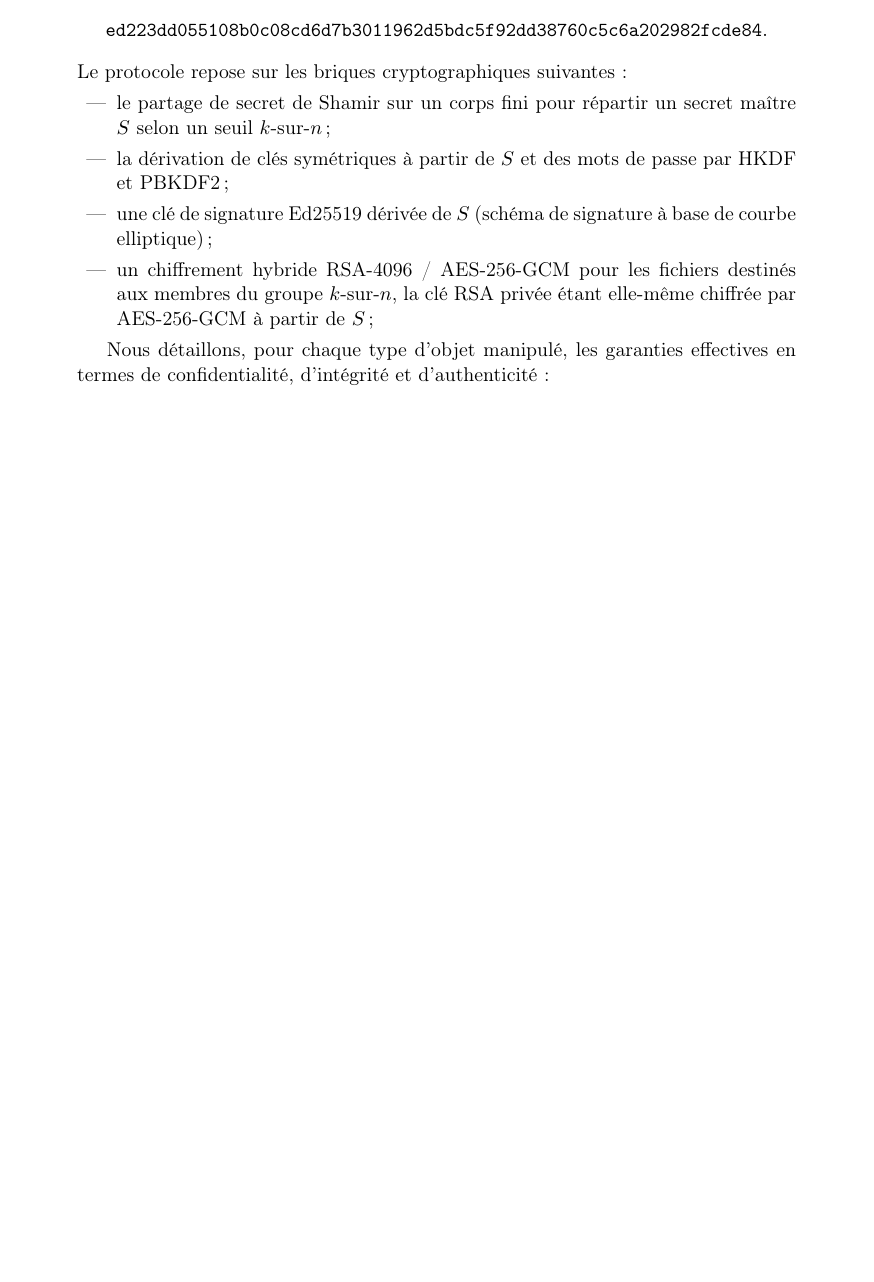
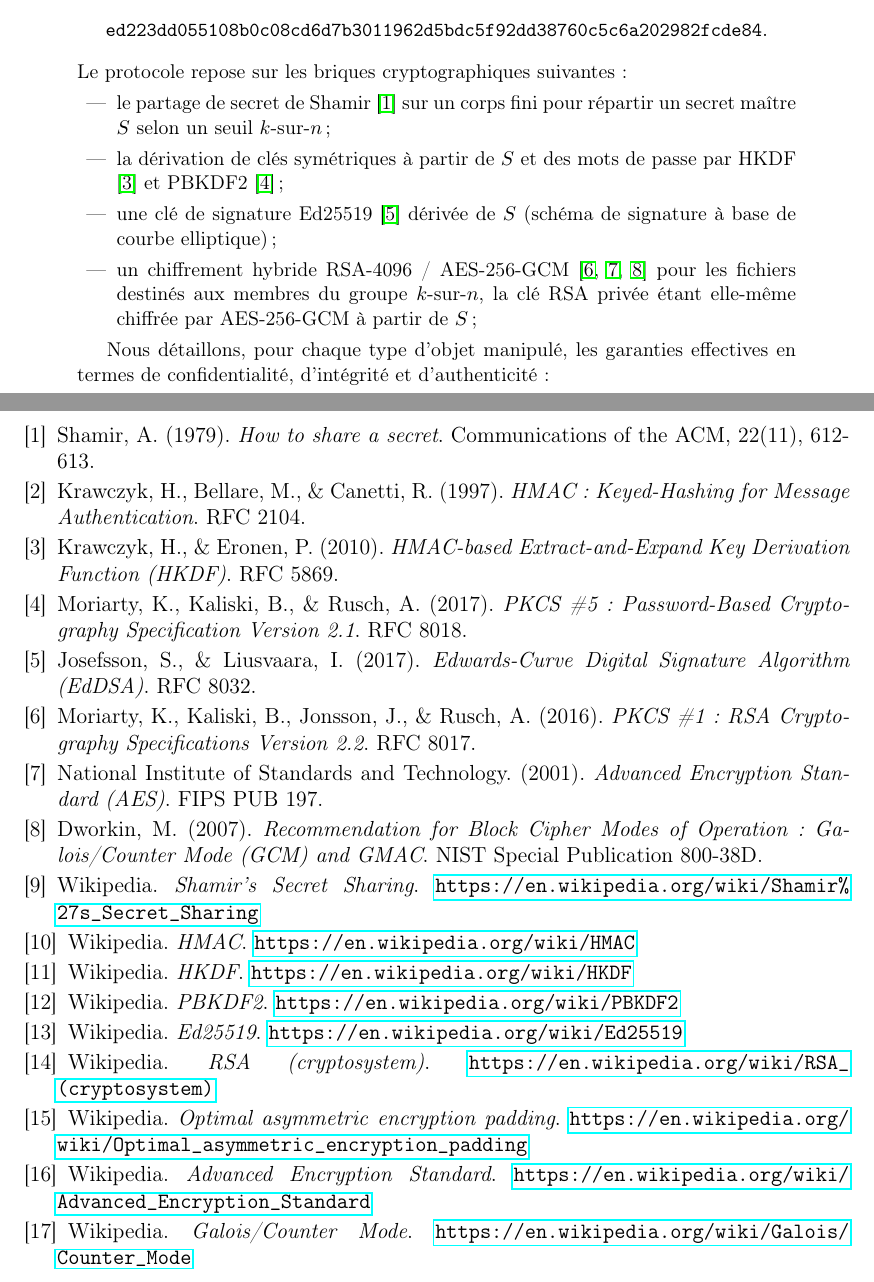
Before and after one commit to philipperackette/kofn-tails, a LaTeX paper (maths_kofn_tails.tex): part of page 1 of 32 before the commit and two parts of pages 1 and 33 of 33 after it, the two joined at a grey line, cut so that both start at the same text, the shorter picture padded with empty space. Compiled offline with pdfLaTeX.

Commit message:
Ajout de références

```diff
--- a/maths_kofn_tails.tex
+++ b/maths_kofn_tails.tex
@@ -22,6 +22,7 @@
 \usepackage{tikz}
 \usetikzlibrary{arrows.meta,positioning}
 \usepackage{hyperref}
+\usepackage{url}
 
 % Supprimer l'indentation de tous les paragraphes
 \setlength{\parindent}{0pt}
@@ -87,10 +87,10 @@ SHA-256 est
 \]
 Le protocole repose sur les briques cryptographiques suivantes :
 \begin{itemize}[leftmargin=2em]
-  \item le partage de secret de Shamir sur un corps fini pour répartir un secret maître $S$ selon un seuil $k$-sur-$n$ ;
-  \item la dérivation de clés symétriques à partir de $S$ et des mots de passe par HKDF et PBKDF2 ;
-  \item une clé de signature Ed25519 dérivée de $S$ (schéma de signature à base de courbe elliptique) ;
-  \item un chiffrement hybride RSA-4096 / AES-256-GCM pour les fichiers destinés aux membres du groupe $k$-sur-$n$, la clé RSA privée étant elle-même chiffrée par AES-256-GCM à partir de $S$ ;
+  \item le partage de secret de Shamir \cite{shamir1979share} sur un corps fini pour répartir un secret maître $S$ selon un seuil $k$-sur-$n$ ;
+  \item la dérivation de clés symétriques à partir de $S$ et des mots de passe par HKDF \cite{rfc5869} et PBKDF2 \cite{rfc8018} ;
+  \item une clé de signature Ed25519 \cite{rfc8032} dérivée de $S$ (schéma de signature à base de courbe elliptique) ;
+  \item un chiffrement hybride RSA-4096 / AES-256-GCM \cite{rfc8017, fips197, nist-sp800-38d} pour les fichiers destinés aux membres du groupe $k$-sur-$n$, la clé RSA privée étant elle-même chiffrée par AES-256-GCM à partir de $S$ ;
 \end{itemize}
 
 Nous détaillons, pour chaque type d'objet manipulé, les garanties effectives
@@ -1846,4 +1843,90 @@ réduction dans des modèles comme l'oracle aléatoire. On ne la développe
 pas ici.
 \end{remark}
 
+%=========================================================
+% RÉFÉRENCES
+%=========================================================
+
+\newpage
+
+\begin{thebibliography}{9}
+
+\bibitem{shamir1979share}
+Shamir, A. (1979).
+\textit{How to share a secret}.
+Communications of the ACM, 22(11), 612-613.
+
+\bibitem{rfc2104}
+Krawczyk, H., Bellare, M., \& Canetti, R. (1997).
+\textit{HMAC: Keyed-Hashing for Message Authentication}.
+RFC 2104.
+
+\bibitem{rfc5869}
+Krawczyk, H., \& Eronen, P. (2010).
+\textit{HMAC-based Extract-and-Expand Key Derivation Function (HKDF)}.
+RFC 5869.
+
+\bibitem{rfc8018}
+Moriarty, K., Kaliski, B., \& Rusch, A. (2017).
+\textit{PKCS \#5: Password-Based Cryptography Specification Version 2.1}.
+RFC 8018.
+
+\bibitem{rfc8032}
+Josefsson, S., \& Liusvaara, I. (2017).
+\textit{Edwards-Curve Digital Signature Algorithm (EdDSA)}.
+RFC 8032.
+
+\bibitem{rfc8017}
+Moriarty, K., Kaliski, B., Jonsson, J., \& Rusch, A. (2016).
+\textit{PKCS \#1: RSA Cryptography Specifications Version 2.2}.
+RFC 8017.
+
+\bibitem{fips197}
+National Institute of Standards and Technology. (2001).
+\textit{Advanced Encryption Standard (AES)}.
+FIPS PUB 197.
+
+\bibitem{nist-sp800-38d}
+Dworkin, M. (2007).
+\textit{Recommendation for Block Cipher Modes of Operation: Galois/Counter Mode (GCM) and GMAC}.
+NIST Special Publication 800-38D.
+
+\bibitem{wikipedia-shamir}
+Wikipedia. \textit{Shamir's Secret Sharing}.
+\url{https://en.wikipedia.org/wiki/Shamir%27s_Secret_Sharing}
+
+\bibitem{wikipedia-hmac}
+Wikipedia. \textit{HMAC}.
+\url{https://en.wikipedia.org/wiki/HMAC}
+
+\bibitem{wikipedia-hkdf}
+Wikipedia. \textit{HKDF}.
+\url{https://en.wikipedia.org/wiki/HKDF}
+
+\bibitem{wikipedia-pbkdf2}
+Wikipedia. \textit{PBKDF2}.
+\url{https://en.wikipedia.org/wiki/PBKDF2}
+
+\bibitem{wikipedia-ed25519}
+Wikipedia. \textit{Ed25519}.
+\url{https://en.wikipedia.org/wiki/Ed25519}
+
+\bibitem{wikipedia-rsa}
+Wikipedia. \textit{RSA (cryptosystem)}.
+\url{https://en.wikipedia.org/wiki/RSA_(cryptosystem)}
+
+\bibitem{wikipedia-oaep}
+Wikipedia. \textit{Optimal asymmetric encryption padding}.
+\url{https://en.wikipedia.org/wiki/Optimal_asymmetric_encryption_padding}
+
+\bibitem{wikipedia-aes}
+Wikipedia. \textit{Advanced Encryption Standard}.
+\url{https://en.wikipedia.org/wiki/Advanced_Encryption_Standard}
+
+\bibitem{wikipedia-gcm}
+Wikipedia. \textit{Galois/Counter Mode}.
+\url{https://en.wikipedia.org/wiki/Galois/Counter_Mode}
+
+\end{thebibliography}
+
 \end{document}
```
Also changed, not shown: maths_kofn_tails.pdf, maths_kofn_tails.tex (36 more changed lines).
